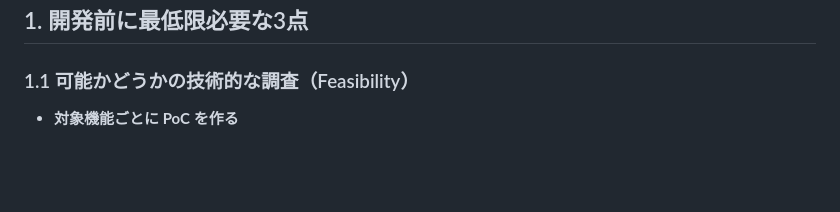
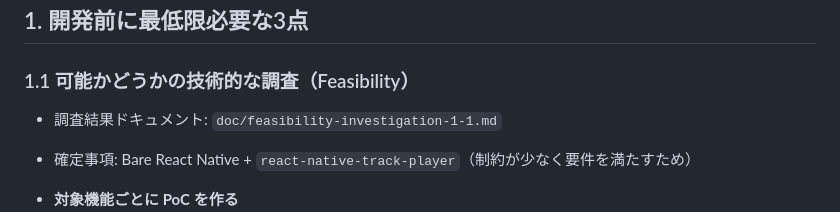
Before and after one commit to ryotaro-tanaka/iosmusic, a Markdown page: doc/pre-development-planning.md, the part around the change. Rendered like a GitHub page; blank space fills up the shorter version.

Commit message:
Document fixed choice of bare RN and track-player

```diff
--- a/doc/pre-development-planning.md
+++ b/doc/pre-development-planning.md
@@ -12,6 +12,9 @@
 ## 1. 開発前に最低限必要な3点
 
 ### 1.1 可能かどうかの技術的な調査（Feasibility）
+
+- 調査結果ドキュメント: `doc/feasibility-investigation-1-1.md`
+- 確定事項: Bare React Native + `react-native-track-player`（制約が少なく要件を満たすため）
 
 - **対象機能ごとに PoC を作る**
   - バックグラウンド再生
```
Also changed, not shown: doc/feasibility-investigation-1-1.md (added, +112 -0 lines).
